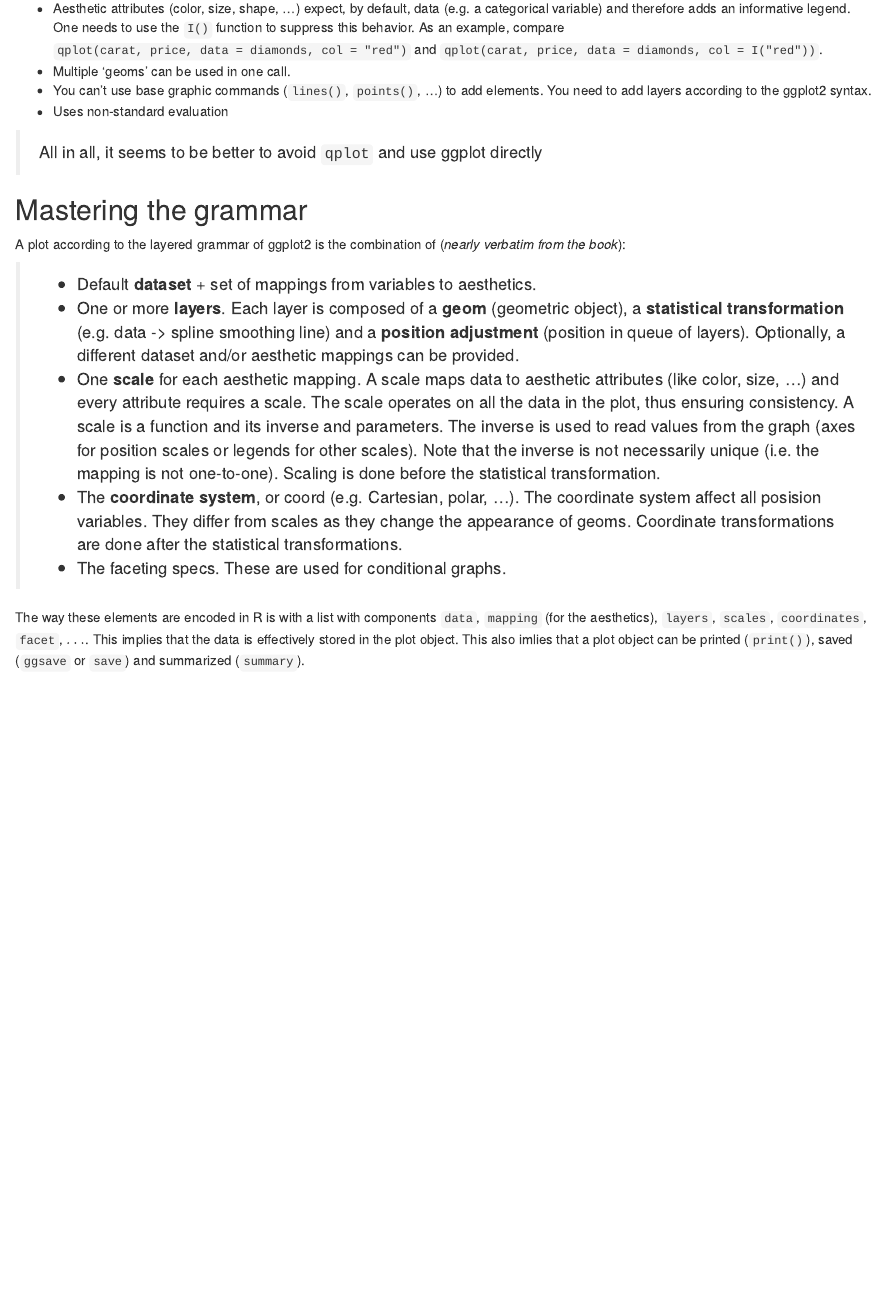
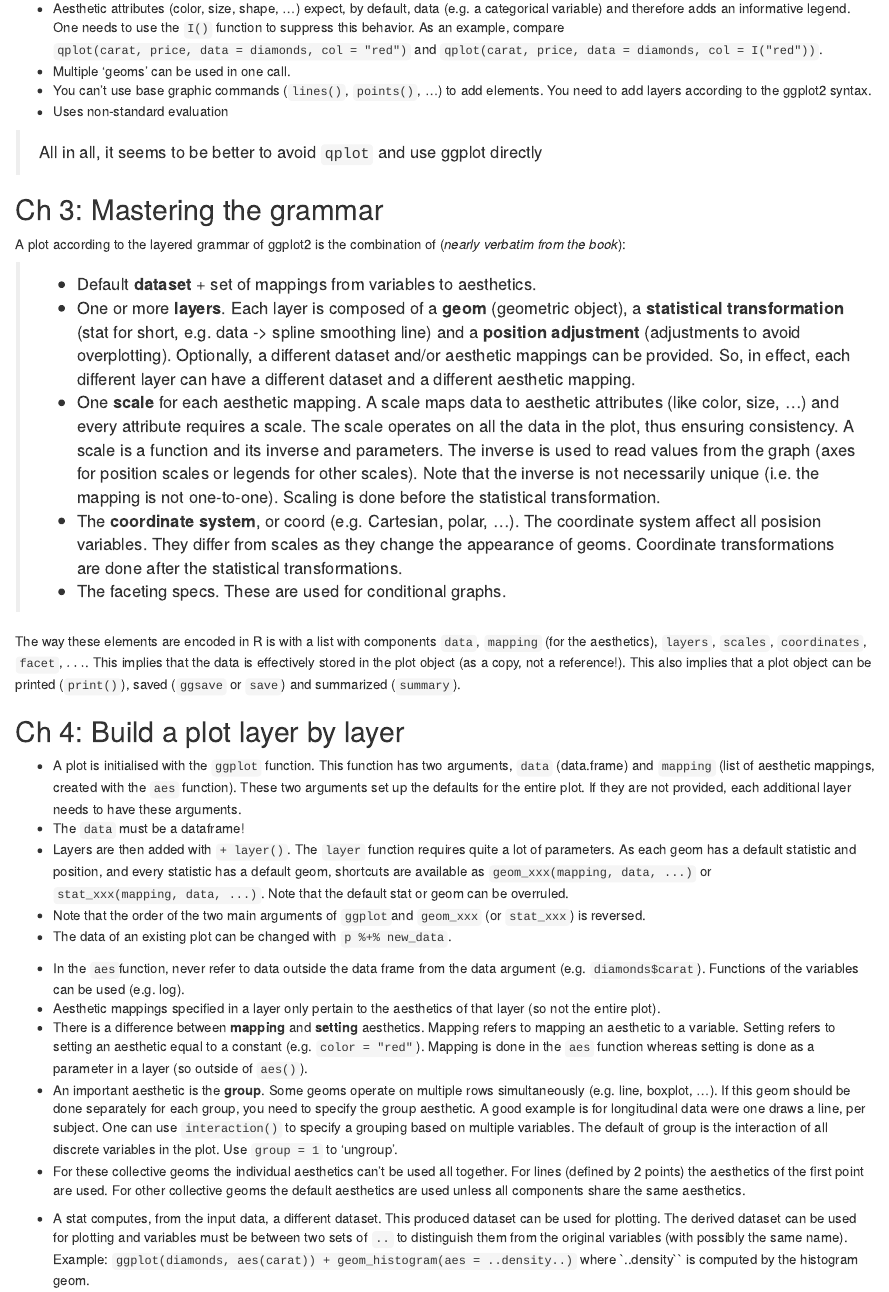
Before and after one commit to n-dep/ggplot2, an R Markdown document (reading_ggplot2/reading_ggplot2.Rmd): the page in a window 1100 px wide, from 300 px down. The pictures show the output file reading_ggplot2/reading_ggplot2.html that the author committed with the source, opened offline.

Commit message:
Ch 4 - Build a plot layer by layer

```diff
--- a/reading_ggplot2/reading_ggplot2.Rmd
+++ b/reading_ggplot2/reading_ggplot2.Rmd
@@ -26,14 +26,30 @@ dsmall <- diamonds[sample(nrow(diamonds), 100), ] # small dataset from the book
 
 > All in all, it seems to be better to avoid `qplot` and use ggplot directly
 
-## Mastering the grammar
+## Ch 3: Mastering the grammar
 
 A plot according to the layered grammar of ggplot2 is the combination of (*nearly verbatim from the book*):
 
 > * Default **dataset** + set of mappings from variables to aesthetics.
-> * One or more **layers**. Each layer is composed of a **geom** (geometric object), a **statistical transformation** (e.g. data -> spline smoothing line) and a **position adjustment** (position in queue of layers). Optionally, a different dataset and/or aesthetic mappings can be provided.
+> * One or more **layers**. Each layer is composed of a **geom** (geometric object), a **statistical transformation** (stat for short, e.g. data -> spline smoothing line) and a **position adjustment** (adjustments to avoid overplotting). Optionally, a different dataset and/or aesthetic mappings can be provided. So, in effect, each different layer can have a different dataset and a different aesthetic mapping.
 > * One **scale** for each aesthetic mapping. A scale maps data to aesthetic attributes (like color, size, ...) and every attribute requires a scale. The scale operates on all the data in the plot, thus ensuring consistency. A scale is a function and its inverse and parameters. The inverse is used to read values from the graph (axes for position scales or legends for other scales). Note that the inverse is not necessarily unique (i.e. the mapping is not one-to-one). Scaling is done before the statistical transformation.
 > * The **coordinate system**, or coord (e.g. Cartesian, polar, ...). The coordinate system affect all posision variables. They differ from scales as they change the appearance of geoms. Coordinate transformations are done after the statistical transformations.
 > * The faceting specs. These are used for conditional graphs.
 
-The way these elements are encoded in R is with a list with components `data`, `mapping` (for the aesthetics), `layers`, `scales`, `coordinates`, `facet`, $\dots$. This implies that the data is effectively stored in the plot object. This also imlies that a plot object can be printed (`print()`), saved (`ggsave` or `save`) and summarized (`summary`).
+The way these elements are encoded in R is with a list with components `data`, `mapping` (for the aesthetics), `layers`, `scales`, `coordinates`, `facet`, $\dots$. This implies that the data is effectively stored in the plot object (as a copy, not a reference!). This also implies that a plot object can be printed (`print()`), saved (`ggsave` or `save`) and summarized (`summary`).
+
+## Ch 4: Build a plot layer by layer
+
+* A plot is initialised with the `ggplot` function. This function has two arguments, `data` (data.frame) and `mapping` (list of aesthetic mappings, created with the `aes` function). These two arguments set up the defaults for the entire plot. If they are not provided, each additional layer needs to have these arguments.
+* The `data` must be a dataframe!
+* Layers are then added with `+ layer()`. The `layer` function requires quite a lot of parameters. As each geom has a default statistic and position, and every statistic has a default geom, shortcuts are available as `geom_xxx(mapping, data, ...)` or `stat_xxx(mapping, data, ...)`. Note that the default stat or geom can be overruled.
+* Note that the order of the two main arguments of `ggplot`and `geom_xxx` (or `stat_xxx`) is reversed.
+* The data of an existing plot can be changed with `p %+% new_data`.
+
+* In the `aes`function, never refer to data outside the data frame from the data argument (e.g. `diamonds$carat`). Functions of the variables can be used (e.g. log).
+* Aesthetic mappings specified in a layer only pertain to the aesthetics of that layer (so not the entire plot).
+* There is a difference between **mapping** and **setting** aesthetics. Mapping refers to mapping an aesthetic to a variable. Setting refers to setting an aesthetic equal to a constant (e.g. `color = "red"`). Mapping is done in the `aes` function whereas setting is done as a parameter in a layer (so outside of `aes()`).
+* An important aesthetic is the **group**. Some geoms operate on multiple rows simultaneously (e.g. line, boxplot, ...). If this geom should be done separately for each group, you need to specify the group aesthetic. A good example is for longitudinal data were one draws a line, per subject. One can use `interaction()` to specify a grouping based on multiple variables. The default of group is the interaction of all discrete variables in the plot. Use `group = 1` to 'ungroup'.
+* For these collective geoms the individual aesthetics can't be used all together. For lines (defined by 2 points) the aesthetics of the first point are used. For other collective geoms the default aesthetics are used unless all components share the same aesthetics.
+
+* A stat computes, from the input data, a different dataset. This produced dataset can be used for plotting. The derived dataset can be used for plotting and variables must be between two sets of `..` to distinguish them from the original variables (with possibly the same name). Example: `ggplot(diamonds, aes(carat)) + geom_histogram(aes = ..density..)` where `..density`` is computed by the histogram geom.
```
Also changed, not shown: reading_ggplot2/reading_ggplot2.html, reading_ggplot2/reading_ggplot2.md, reading_ggplot2/reading_ggplot2.Rmd (2 more changed lines).
